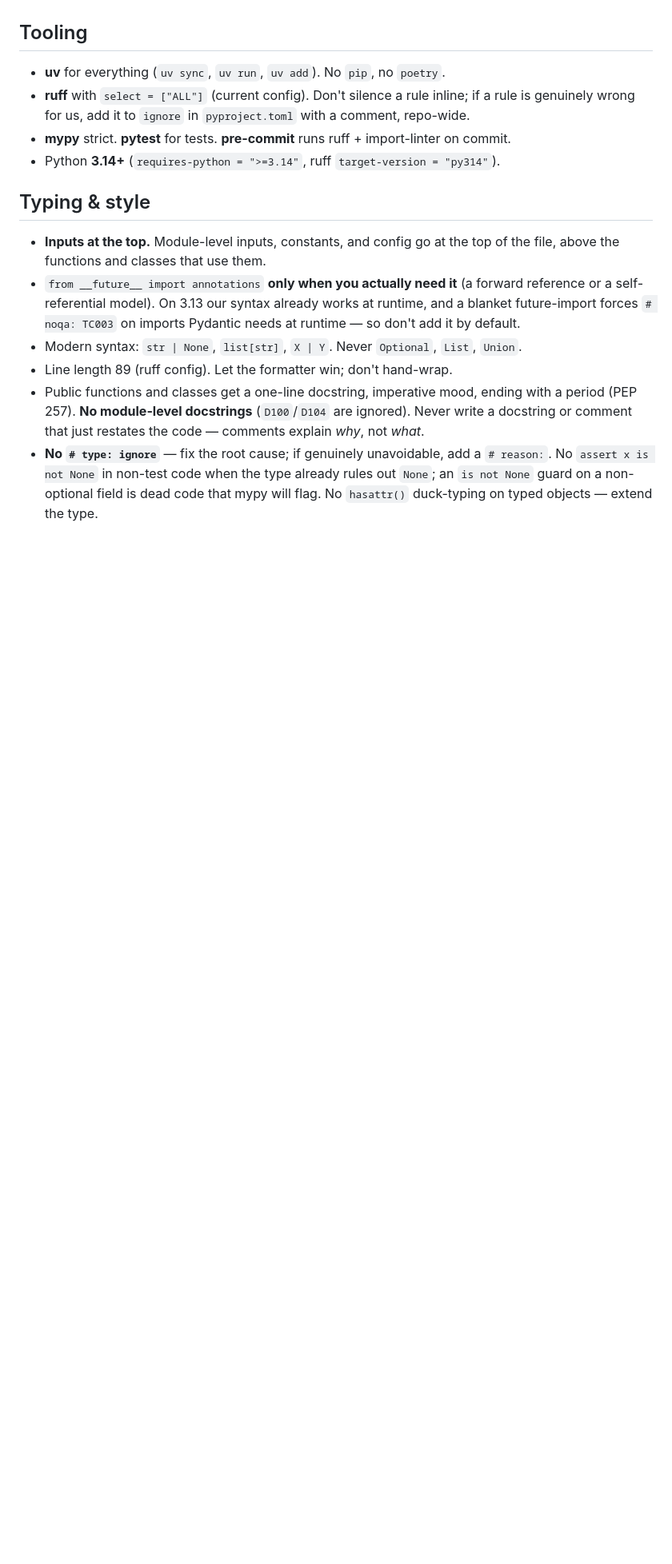
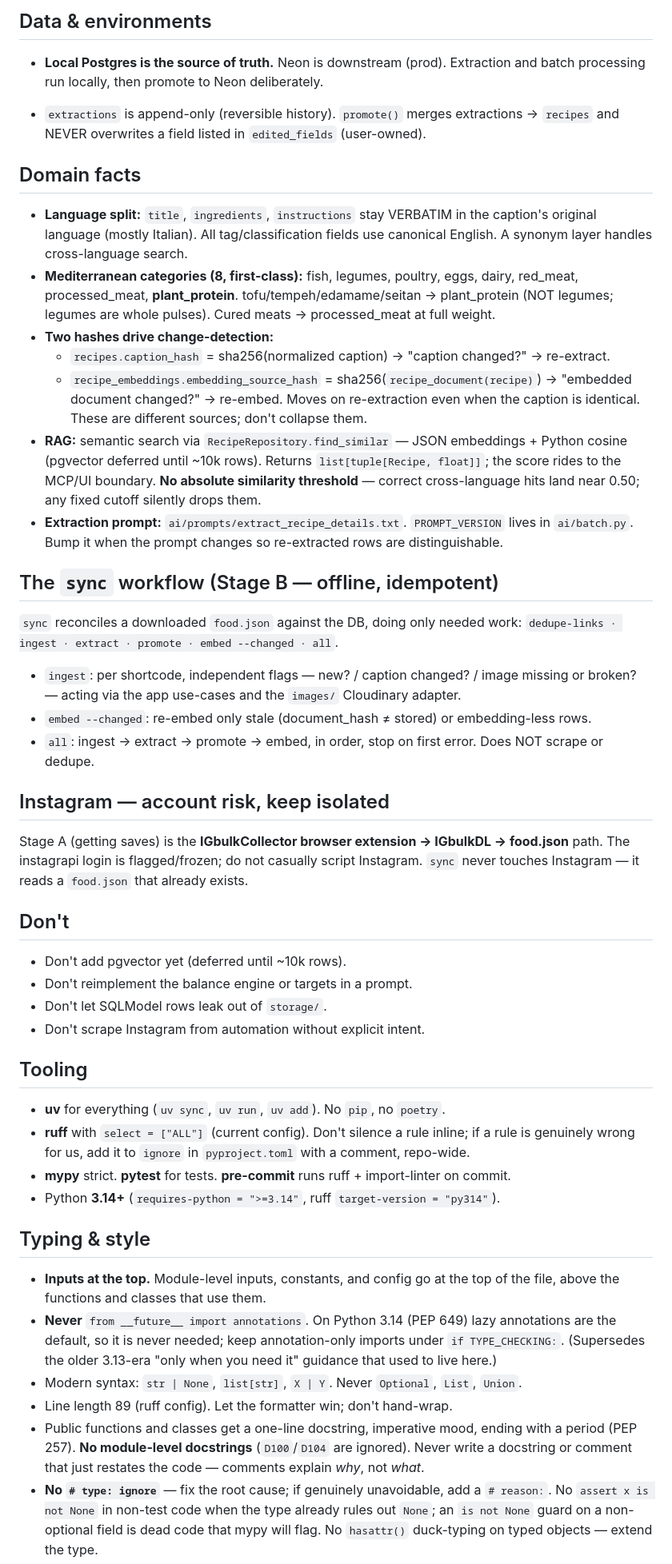
Before and after one commit to estyxx/foodiegram, a Markdown page: CLAUDE.md, the part around one of its changes. Shown at 80% size. Rendered like a GitHub page; blank space fills up the shorter version.

```diff
--- a/CLAUDE.md
+++ b/CLAUDE.md
@@ -30,3 +67,52 @@ Personal project. Bias hard toward **simple, robust, readable** over clever.
+## Data & environments
+
+- **Local Postgres is the source of truth.** Neon is downstream (prod). Extraction and batch processing run locally, then promote to Neon deliberately.
+
+- `extractions` is append-only (reversible history). `promote()` merges extractions → `recipes` and NEVER overwrites a field listed in `edited_fields` (user-owned).
+
+
+## Domain facts
+
+- **Language split:** `title`, `ingredients`, `instructions` stay VERBATIM in the caption's original language (mostly Italian). All tag/classification fields use canonical English. A synonym layer handles cross-language search.
+- **Mediterranean categories (8, first-class):** fish, legumes, poultry, eggs, dairy, red_meat, processed_meat, **plant_protein**. tofu/tempeh/edamame/seitan → plant_protein (NOT legumes; legumes are whole pulses). Cured meats → processed_meat at full weight.
+- **Two hashes drive change-detection:**
+  - `recipes.caption_hash` = sha256(normalized caption) → "caption changed?" → re-extract.
+  - `recipe_embeddings.embedding_source_hash` = sha256(`recipe_document(recipe)`) →
+    "embedded document changed?" → re-embed. Moves on re-extraction even when the caption
+    is identical. These are different sources; don't collapse them.
+- **RAG:** semantic search via `RecipeRepository.find_similar` — JSON embeddings + Python
+  cosine (pgvector deferred until ~10k rows). Returns `list[tuple[Recipe, float]]`; the
+  score rides to the MCP/UI boundary. **No absolute similarity threshold** — correct
+  cross-language hits land near 0.50; any fixed cutoff silently drops them.
+- **Extraction prompt:** `ai/prompts/extract_recipe_details.txt`. `PROMPT_VERSION` lives
+  in `ai/batch.py`. Bump it when the prompt changes so re-extracted rows are distinguishable.
+
+
+## The `sync` workflow (Stage B — offline, idempotent)
+
+`sync` reconciles a downloaded `food.json` against the DB, doing only needed work:
+`dedupe-links · ingest · extract · promote · embed --changed · all`.
+- `ingest`: per shortcode, independent flags — new? / caption changed? / image missing or
+  broken? — acting via the app use-cases and the `images/` Cloudinary adapter.
+- `embed --changed`: re-embed only stale (document_hash ≠ stored) or embedding-less rows.
+- `all`: ingest → extract → promote → embed, in order, stop on first error. Does NOT
+  scrape or dedupe.
+
+
+## Instagram — account risk, keep isolated
+
+Stage A (getting saves) is the **IGbulkCollector browser extension → IGbulkDL → food.json**
+path. The instagrapi login is flagged/frozen; do not casually script Instagram. `sync`
+never touches Instagram — it reads a `food.json` that already exists.
+
+
+## Don't
+
+- Don't add pgvector yet (deferred until ~10k rows).
+- Don't reimplement the balance engine or targets in a prompt.
+- Don't let SQLModel rows leak out of `storage/`.
+- Don't scrape Instagram from automation without explicit intent.
+
 
 ## Tooling
 
@@ -39,17 +125,11 @@ Personal project. Bias hard toward **simple, robust, readable** over clever.
 
 ## Typing & style
 
-- **Inputs at the top.** Module-level inputs, constants, and config go at the top
-  of the file, above the functions and classes that use them.
-- `from __future__ import annotations` **only when you actually need it** (a forward
-  reference or a self-referential model). On 3.13 our syntax already works at
-  runtime, and a blanket future-import forces `# noqa: TC003` on imports Pydantic
-  needs at runtime — so don't add it by default.
+- **Inputs at the top.** Module-level inputs, constants, and config go at the top of the file, above the functions and classes that use them.
+- **Never** `from __future__ import annotations`. On Python 3.14 (PEP 649) lazy annotations are the default, so it is never needed; keep annotation-only imports under `if TYPE_CHECKING:`. (Supersedes the older 3.13-era "only when you need it" guidance that used to live here.)
 - Modern syntax: `str | None`, `list[str]`, `X | Y`. Never `Optional`, `List`, `Union`.
 - Line length 89 (ruff config). Let the formatter win; don't hand-wrap.
-- Public functions and classes get a one-line docstring, imperative mood, ending
-  with a period (PEP 257). **No module-level docstrings** (`D100`/`D104` are
-  ignored). Never write a docstring or comment that just restates the code —
+- Public functions and classes get a one-line docstring, imperative mood, ending with a period (PEP 257). **No module-level docstrings** (`D100`/`D104` are ignored). Never write a docstring or comment that just restates the code —
   comments explain *why*, not *what*.
 - **No `# type: ignore`** — fix the root cause; if genuinely unavoidable, add a
   `# reason:`. No `assert x is not None` in non-test code when the type already
```
Also changed, not shown: other parts of CLAUDE.md (+98 -59 lines).
